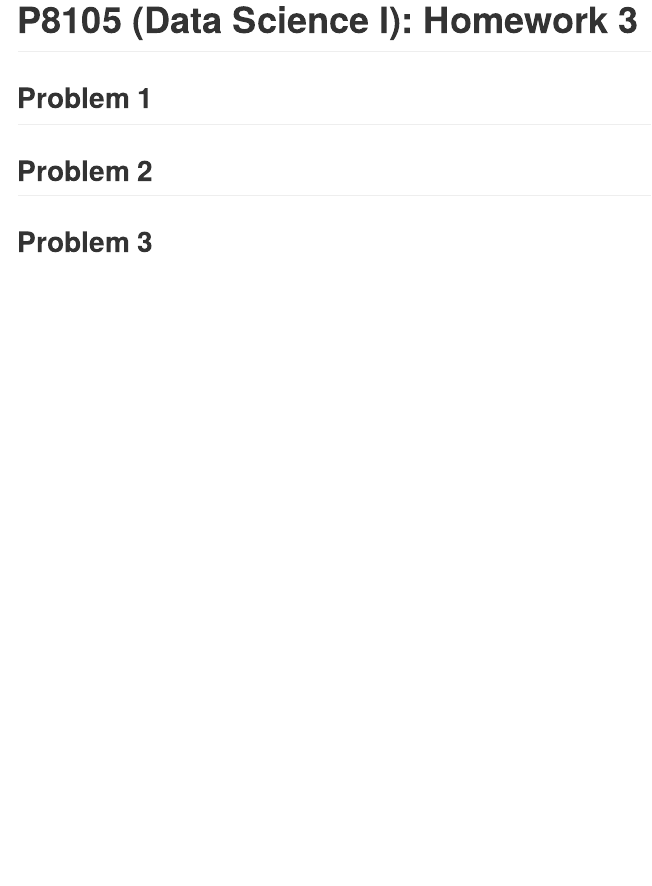
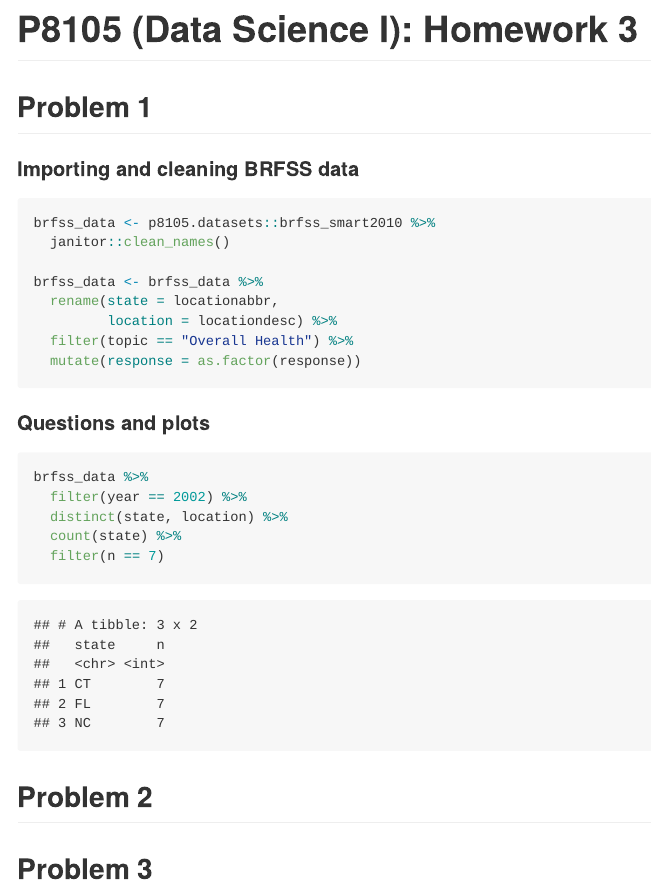
Before and after one commit to nt-williams/p8105_hw3, an R Markdown document (p8105_hw3_ntw2117.Rmd): the page in a window 1100 px wide, from its top. The pictures show the output file p8105_hw3_ntw2117.md that the author committed with the source, drawn offline in the style of GitHub.

Commit message:
imported brfss data, cleaned data, and found states with 7 locations in 2002

````diff
--- a/p8105_hw3_ntw2117.Rmd
+++ b/p8105_hw3_ntw2117.Rmd
@@ -12,6 +12,29 @@ theme_set(theme_bw())
 
 ## Problem 1
 
+#### Importing and cleaning BRFSS data
+
+```{r}
+brfss_data <- p8105.datasets::brfss_smart2010 %>%
+  janitor::clean_names()
+
+brfss_data <- brfss_data %>%
+  rename(state = locationabbr,
+         location = locationdesc) %>%
+  filter(topic == "Overall Health") %>%
+  mutate(response = as.factor(response))
+```
+
+#### Questions and plots
+
+```{r}
+brfss_data %>%
+  filter(year == 2002) %>%
+  distinct(state, location) %>%
+  count(state) %>%
+  filter(n == 7)
+```
+
 ## Problem 2
 
 ## Problem 3
````
Also changed, not shown: p8105_hw3_ntw2117.md.
